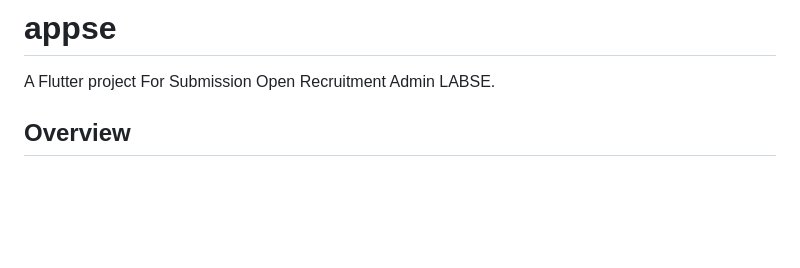
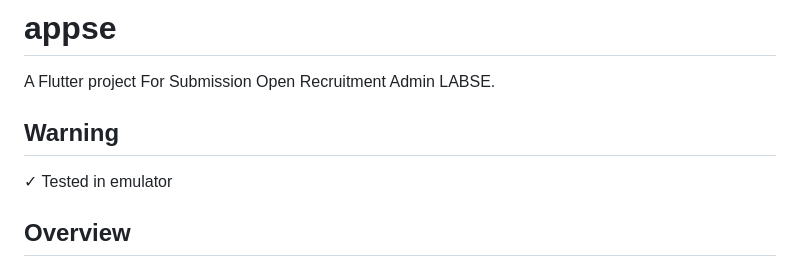
Before and after one commit to pramudyanuar/appse, a Markdown page: README.md, the part around the change. Rendered like a GitHub page; blank space fills up the shorter version.

```diff
--- a/README.md
+++ b/README.md
@@ -1,6 +1,9 @@
 # appse
 
 A Flutter project For Submission Open Recruitment Admin LABSE.
+
+## Warning
+✓ Tested in emulator
 
 ## Overview
 This repository contains the source code and documentation for a Laboratory Management System, designed for managing laboratory activities including attendance tracking, reading materials, news updates, and training sessions. The system is intended to streamline administrative tasks and enhance communication within the laboratory.
```
